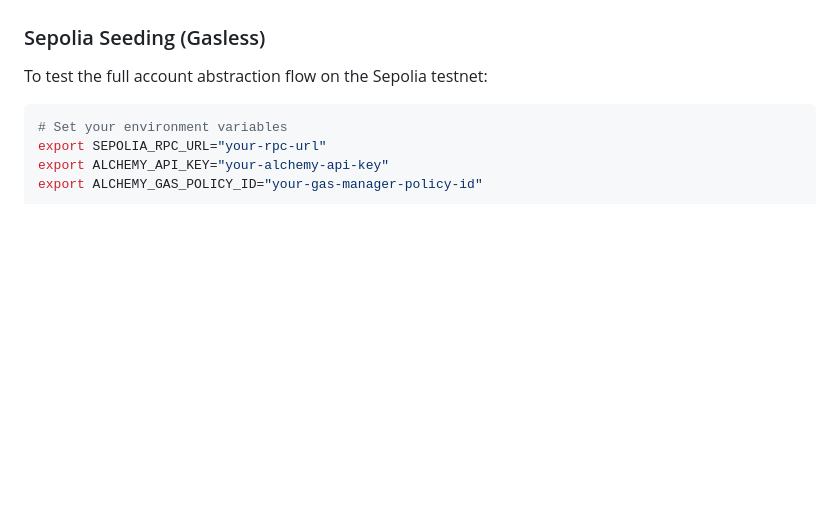
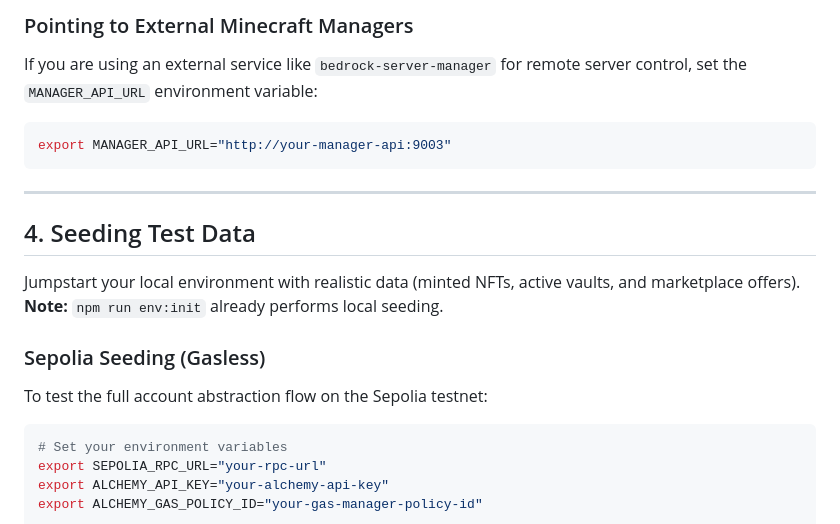
Before and after one commit to digitaledsafety/nexus.bragdotcharity.github.io, a Markdown page: README.md, the part around one of its changes. Rendered like a GitHub page; blank space fills up the shorter version.

````diff
--- a/README.md
+++ b/README.md
@@ -73,3 +90,14 @@ This script automates the creation of 5 `ExhibitVault` instances (e.g., `server-
+### Pointing to External Minecraft Managers
+If you are using an external service like `bedrock-server-manager` for remote server control, set the `MANAGER_API_URL` environment variable:
+```shell
+export MANAGER_API_URL="http://your-manager-api:9003"
+```
+
+---
+
+## 4. Seeding Test Data
+
+Jumpstart your local environment with realistic data (minted NFTs, active vaults, and marketplace offers). **Note:** `npm run env:init` already performs local seeding.
 
 ### Sepolia Seeding (Gasless)
 To test the full account abstraction flow on the Sepolia testnet:
````
Also changed, not shown: other parts of README.md (+41 -24 lines).
